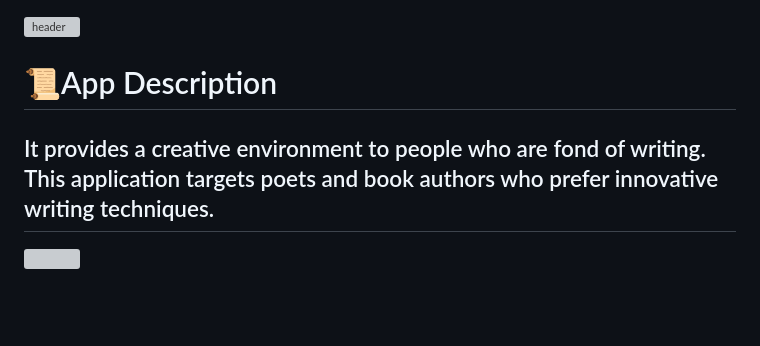
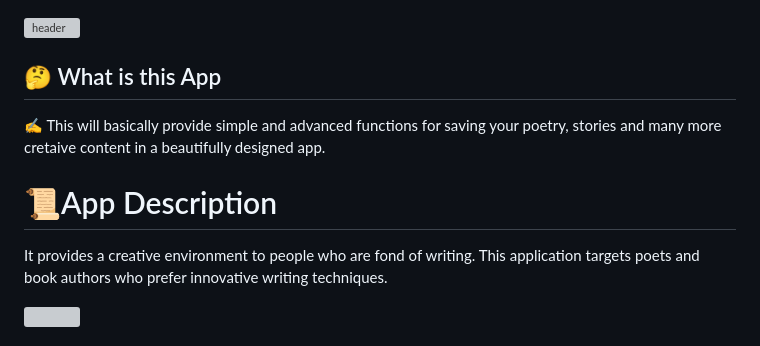
Before and after one commit to Suryansh1720001/Taaveez, a Markdown page: README.md, the part around the change. Drawn GitHub-style; blank space fills up the shorter version; grey boxes are pictures that could not be loaded.

Commit message:
add "about the application" in readme file

```diff
--- a/README.md
+++ b/README.md
@@ -1,8 +1,12 @@
 ![header](https://capsule-render.vercel.app/api?type=rect&color=gradient&height=100&section=footer&text=Taaveez+-+तावीज़+-+تَعْوِیذ&fontSize=50)
+
+## 🤔 What is this App
+
+✍️ This will basically provide simple and advanced functions for saving your poetry, stories and many more cretaive content in a beautifully designed app.
 
 # 📜App Description
 
-## It provides a creative environment to people who are fond of writing. This application targets poets and book authors who prefer innovative writing techniques.
+It provides a creative environment to people who are fond of writing. This application targets poets and book authors who prefer innovative writing techniques.
 
 <img src ="https://user-images.githubusercontent.com/85965606/210629140-4479c8b7-cca8-42a0-88b6-33ec72b2e4be.png" width="700" heigth="600">
 
```
